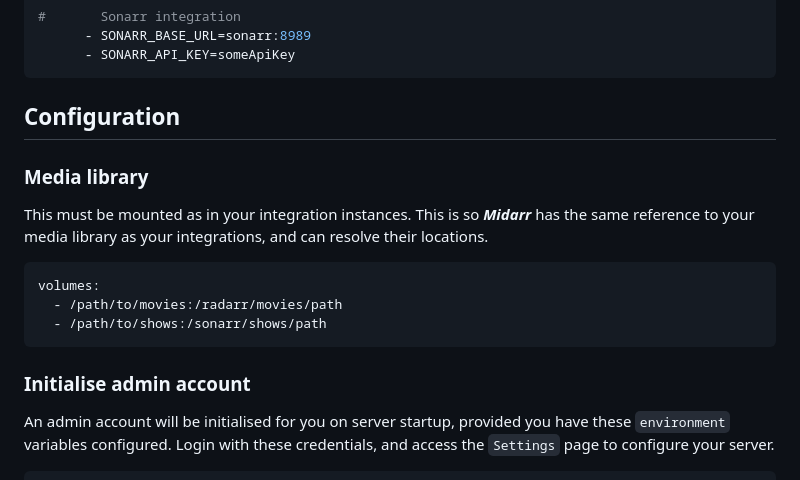
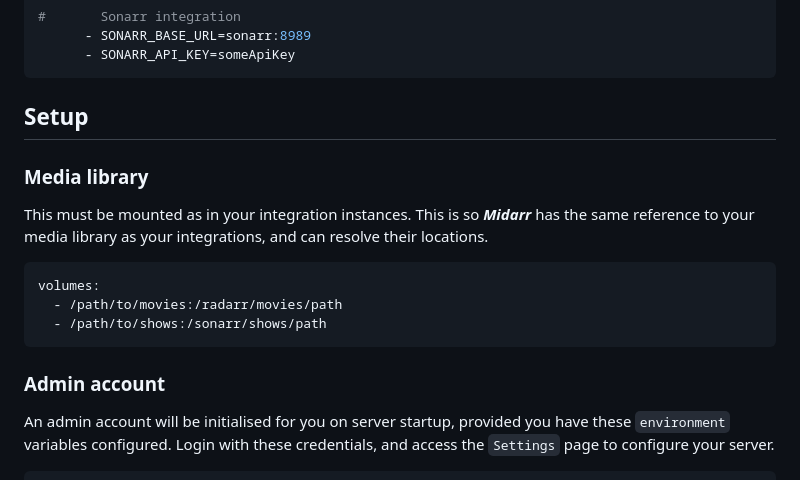
Before and after one commit to midarrlabs/midarr-server, a Markdown page: README.md, the part around the change. Rendered like a GitHub page.

Commit message:
docs: update README

````diff
--- a/README.md
+++ b/README.md
@@ -93,7 +93,7 @@ services:
       - SONARR_API_KEY=someApiKey
 ```
 
-## Configuration
+## Setup
 
 ### Media library
 
@@ -105,7 +105,7 @@ volumes:
   - /path/to/shows:/sonarr/shows/path
 ```
 
-### Initialise admin account
+### Admin account
 
 An admin account will be initialised for you on server startup, provided you have these `environment` variables configured. Login with these credentials, and access the `Settings` page to configure your server.
 
````
